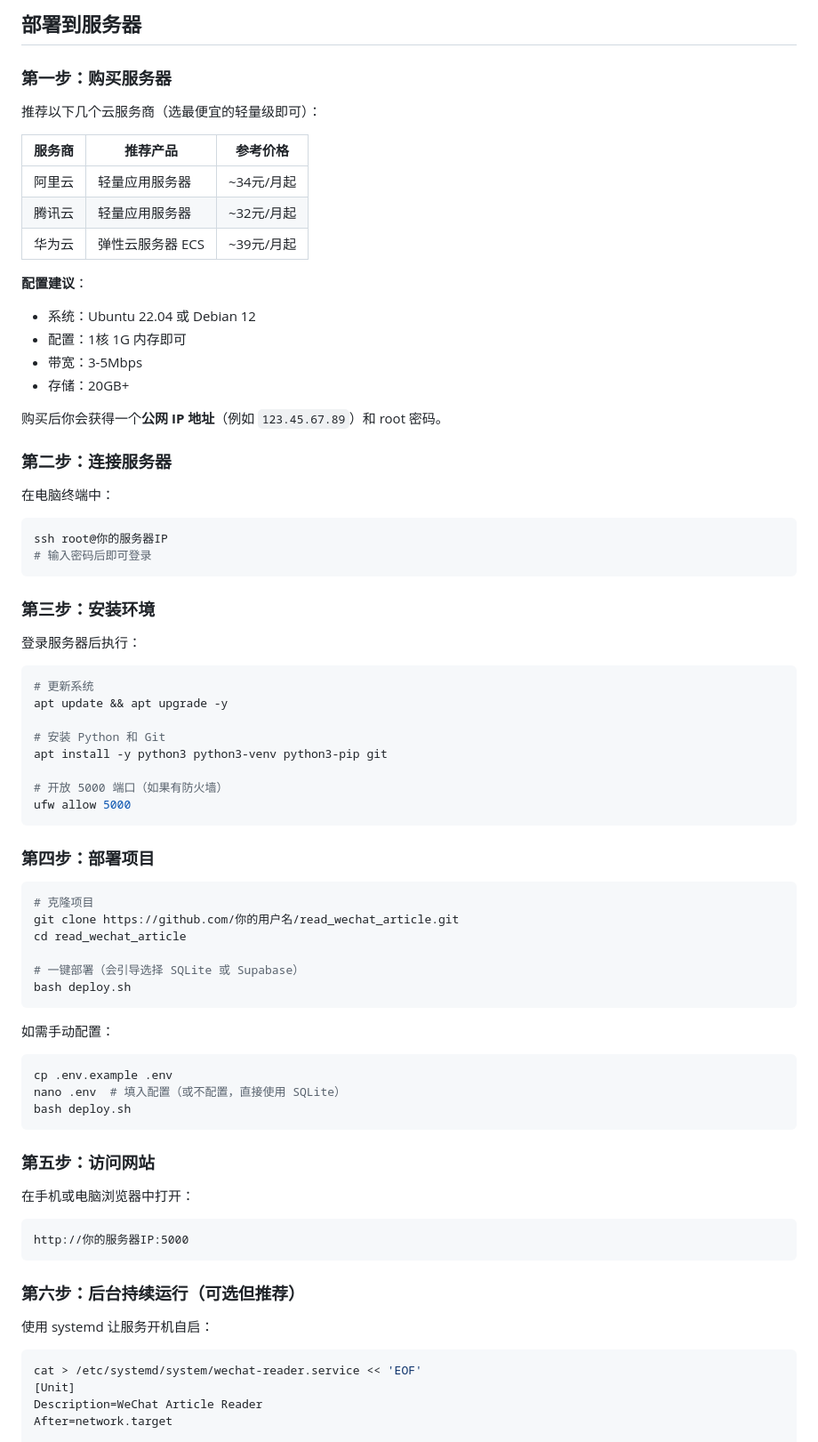
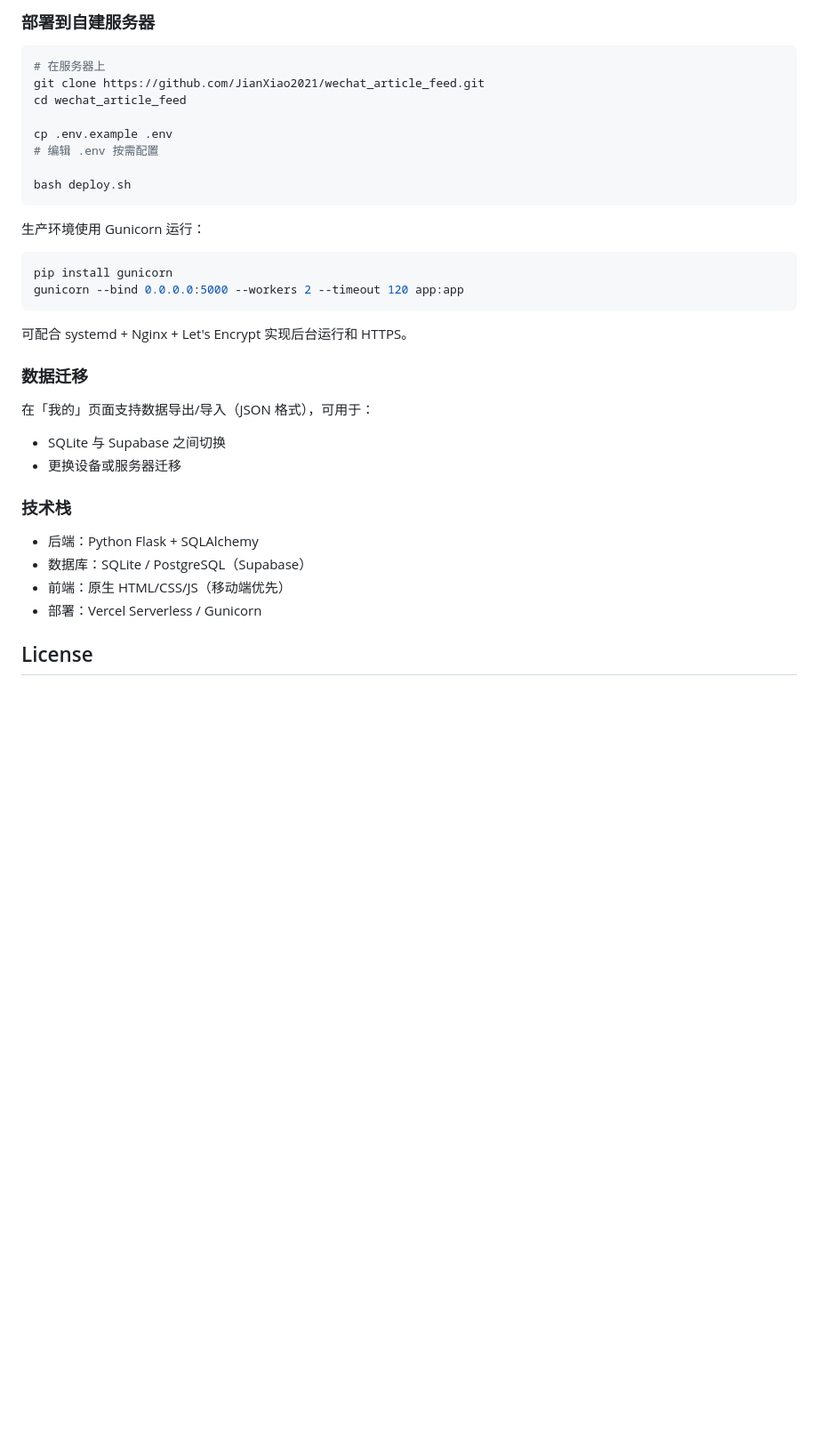
Before and after one commit to JianXiao2021/wechat_article_feed, a Markdown page: README.md, the part around one of its changes. Shown at 89% size. GitHub-like rendering; blank space fills up the shorter version.

````diff
--- a/README.md
+++ b/README.md
@@ -92,82 +151,38 @@ DATABASE_URL=postgresql://postgres:YOUR_PASSWORD@db.YOUR_PROJECT_REF.supabase.co
 
-## 部署到服务器
-
-### 第一步：购买服务器
-
-推荐以下几个云服务商（选最便宜的轻量级即可）：
-
-| 服务商 | 推荐产品 | 参考价格 |
-|--------|---------|---------|
-| 阿里云 | 轻量应用服务器 | ~34元/月起 |
-| 腾讯云 | 轻量应用服务器 | ~32元/月起 |
-| 华为云 | 弹性云服务器 ECS | ~39元/月起 |
-
-**配置建议**：
-- 系统：Ubuntu 22.04 或 Debian 12
-- 配置：1核 1G 内存即可
-- 带宽：3-5Mbps
-- 存储：20GB+
-
-购买后你会获得一个**公网 IP 地址**（例如 `123.45.67.89`）和 root 密码。
-
-### 第二步：连接服务器
-
-在电脑终端中：
+### 部署到自建服务器
 
 ```bash
-ssh root@你的服务器IP
-# 输入密码后即可登录
-```
+# 在服务器上
+git clone https://github.com/JianXiao2021/wechat_article_feed.git
+cd wechat_article_feed
 
-### 第三步：安装环境
+cp .env.example .env
+# 编辑 .env 按需配置
 
-登录服务器后执行：
-
-```bash
-# 更新系统
-apt update && apt upgrade -y
-
-# 安装 Python 和 Git
-apt install -y python3 python3-venv python3-pip git
-
-# 开放 5000 端口（如果有防火墙）
-ufw allow 5000
-```
-
-### 第四步：部署项目
-
-```bash
-# 克隆项目
-git clone https://github.com/你的用户名/read_wechat_article.git
-cd read_wechat_article
-
-# 一键部署（会引导选择 SQLite 或 Supabase）
 bash deploy.sh
 ```
 
-如需手动配置：
+生产环境使用 Gunicorn 运行：
 
 ```bash
-cp .env.example .env
-nano .env  # 填入配置（或不配置，直接使用 SQLite）
-bash deploy.sh
+pip install gunicorn
+gunicorn --bind 0.0.0.0:5000 --workers 2 --timeout 120 app:app
 ```
 
-### 第五步：访问网站
+可配合 systemd + Nginx + Let's Encrypt 实现后台运行和 HTTPS。
 
-在手机或电脑浏览器中打开：
+### 数据迁移
 
-```
-http://你的服务器IP:5000
-```
+在「我的」页面支持数据导出/导入（JSON 格式），可用于：
+- SQLite 与 Supabase 之间切换
+- 更换设备或服务器迁移
 
-### 第六步：后台持续运行（可选但推荐）
+### 技术栈
 
-使用 systemd 让服务开机自启：
+- 后端：Python Flask + SQLAlchemy
+- 数据库：SQLite / PostgreSQL（Supabase）
+- 前端：原生 HTML/CSS/JS（移动端优先）
+- 部署：Vercel Serverless / Gunicorn
 
-```bash
-cat > /etc/systemd/system/wechat-reader.service << 'EOF'
-[Unit]
-Description=WeChat Article Reader
-After=network.target
+## License
 
````
Also changed, not shown: other parts of README.md (+131 -156 lines).
